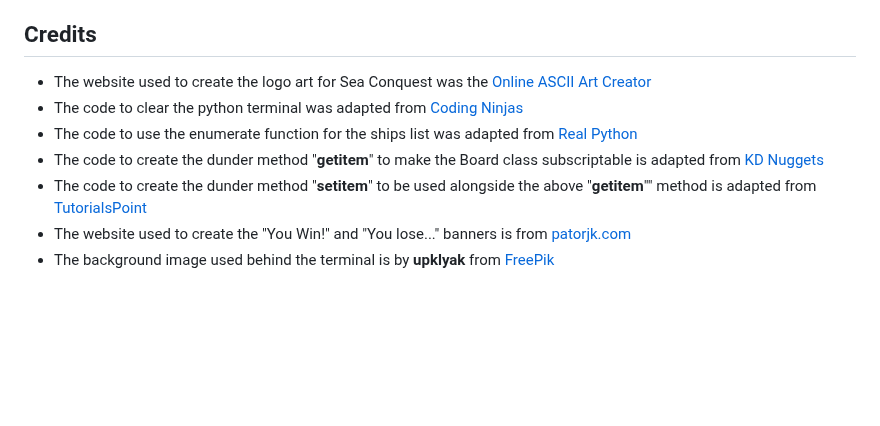
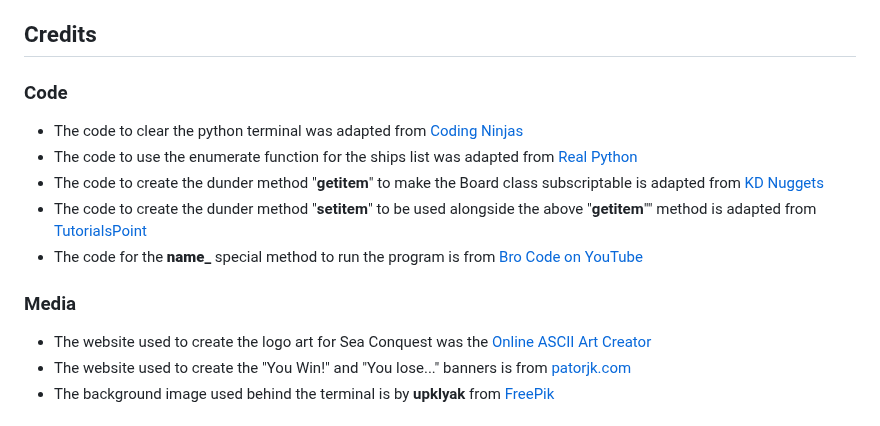
Before and after one commit to mariam138/sea-conquest, a Markdown page: README.md, the part around the change. Rendered like a GitHub page; blank space fills up the shorter version.

Commit message:
docs: add credit for __name__ code

```diff
--- a/README.md
+++ b/README.md
@@ -401,11 +401,17 @@ The project was deployed to Heroku using the following steps:
 
 ## Credits
 
-- The website used to create the logo art for Sea Conquest was the [Online ASCII Art Creator](https://www.ascii-art-generator.org/)
+### Code
+
 - The code to clear the python terminal was adapted from [Coding Ninjas](https://www.codingninjas.com/studio/library/how-to-clear-a-screen-in-python)
 - The code to use the enumerate function for the ships list was adapted from [Real Python](https://realpython.com/python-enumerate/)
 - The code to create the dunder method "__getitem__" to make the Board class subscriptable is adapted from [KD Nuggets](https://www.kdnuggets.com/2023/03/introduction-getitem-magic-method-python.html)
 - The code to create the dunder method "__setitem__" to be used alongside the above "__getitem__"" method is adapted from [TutorialsPoint](https://www.tutorialspoint.com/getitem-and-setitem-in-python)
+- The code for the **__name___** special method to run the program is from [Bro Code on YouTube](https://www.youtube.com/watch?v=OBabwRH0XUo)
+
+### Media
+
+- The website used to create the logo art for Sea Conquest was the [Online ASCII Art Creator](https://www.ascii-art-generator.org/)
 - The website used to create the "You Win!" and "You lose..." banners is from [patorjk.com](https://patorjk.com/software/taag/#p=display&f=Graffiti&t=)
 - The background image used behind the terminal is by **upklyak** from [FreePik](https://www.freepik.com/free-vector/pirate-ship-moored-island-with-treasure-night_15754757.htm)
 
```
